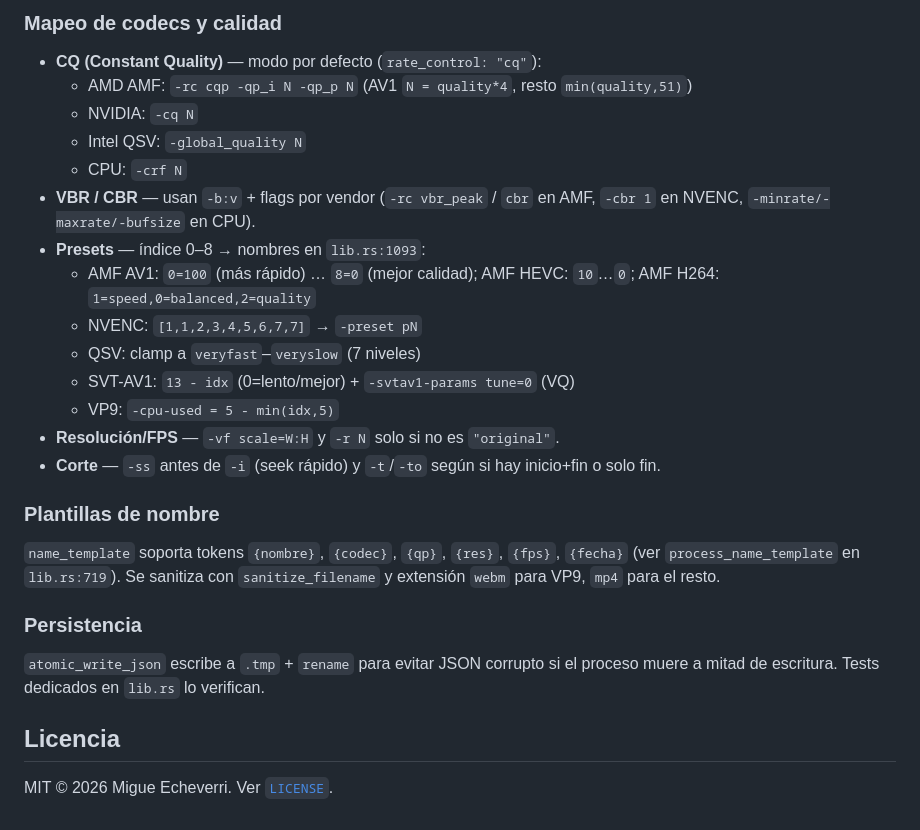
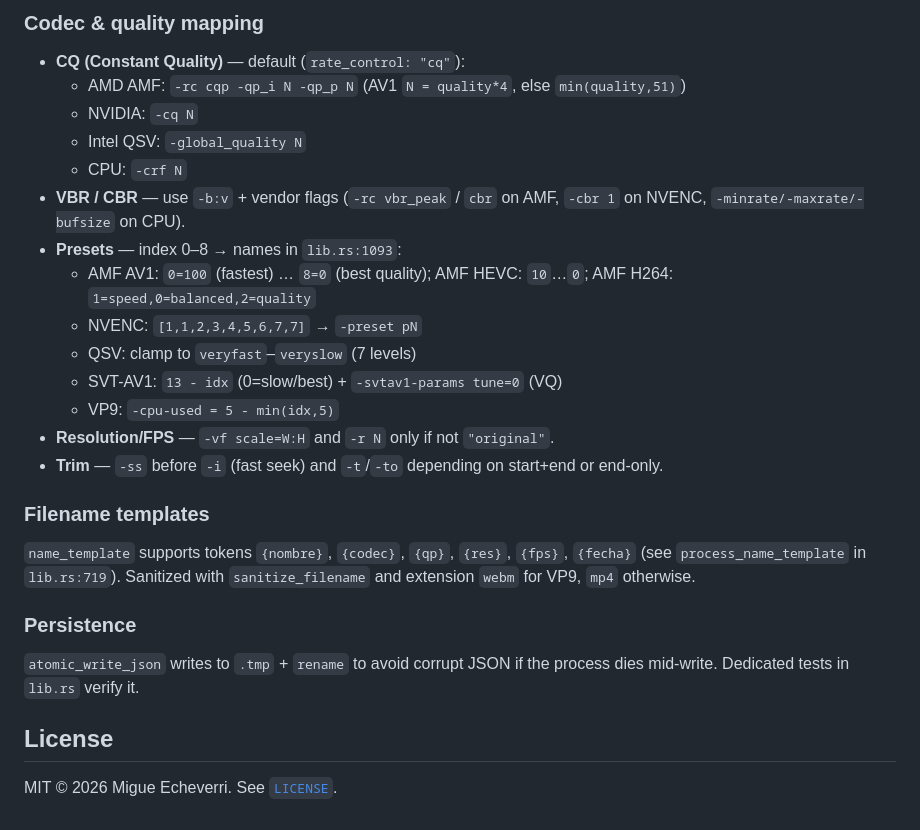
Before and after one commit to Mignite/SwissVideo, a Markdown page: README.md, the part around one of its changes. Rendered like a GitHub page.

```diff
--- a/README.md
+++ b/README.md
@@ -126,29 +126,29 @@ SwissVideo/
 
-### Mapeo de codecs y calidad
+### Codec & quality mapping
 
-- **CQ (Constant Quality)** — modo por defecto (`rate_control: "cq"`):
-  - AMD AMF: `-rc cqp -qp_i N -qp_p N` (AV1 `N = quality*4`, resto `min(quality,51)`)
+- **CQ (Constant Quality)** — default (`rate_control: "cq"`):
+  - AMD AMF: `-rc cqp -qp_i N -qp_p N` (AV1 `N = quality*4`, else `min(quality,51)`)
   - NVIDIA: `-cq N`
   - Intel QSV: `-global_quality N`
   - CPU: `-crf N`
-- **VBR / CBR** — usan `-b:v` + flags por vendor (`-rc vbr_peak` / `cbr` en AMF, `-cbr 1` en NVENC, `-minrate/-maxrate/-bufsize` en CPU).
-- **Presets** — índice 0–8 → nombres en `lib.rs:1093`:
-  - AMF AV1: `0=100` (más rápido) … `8=0` (mejor calidad); AMF HEVC: `10`…`0`; AMF H264: `1=speed,0=balanced,2=quality`
+- **VBR / CBR** — use `-b:v` + vendor flags (`-rc vbr_peak` / `cbr` on AMF, `-cbr 1` on NVENC, `-minrate/-maxrate/-bufsize` on CPU).
+- **Presets** — index 0–8 → names in `lib.rs:1093`:
+  - AMF AV1: `0=100` (fastest) … `8=0` (best quality); AMF HEVC: `10`…`0`; AMF H264: `1=speed,0=balanced,2=quality`
   - NVENC: `[1,1,2,3,4,5,6,7,7]` → `-preset pN`
-  - QSV: clamp a `veryfast`–`veryslow` (7 niveles)
-  - SVT-AV1: `13 - idx` (0=lento/mejor) + `-svtav1-params tune=0` (VQ)
+  - QSV: clamp to `veryfast`–`veryslow` (7 levels)
+  - SVT-AV1: `13 - idx` (0=slow/best) + `-svtav1-params tune=0` (VQ)
   - VP9: `-cpu-used = 5 - min(idx,5)`
-- **Resolución/FPS** — `-vf scale=W:H` y `-r N` solo si no es `"original"`.
-- **Corte** — `-ss` antes de `-i` (seek rápido) y `-t`/`-to` según si hay inicio+fin o solo fin.
+- **Resolution/FPS** — `-vf scale=W:H` and `-r N` only if not `"original"`.
+- **Trim** — `-ss` before `-i` (fast seek) and `-t`/`-to` depending on start+end or end-only.
 
-### Plantillas de nombre
+### Filename templates
 
-`name_template` soporta tokens `{nombre}`, `{codec}`, `{qp}`, `{res}`, `{fps}`, `{fecha}` (ver `process_name_template` en `lib.rs:719`). Se sanitiza con `sanitize_filename` y extensión `webm` para VP9, `mp4` para el resto.
+`name_template` supports tokens `{nombre}`, `{codec}`, `{qp}`, `{res}`, `{fps}`, `{fecha}` (see `process_name_template` in `lib.rs:719`). Sanitized with `sanitize_filename` and extension `webm` for VP9, `mp4` otherwise.
 
-### Persistencia
+### Persistence
 
-`atomic_write_json` escribe a `.tmp` + `rename` para evitar JSON corrupto si el proceso muere a mitad de escritura. Tests dedicados en `lib.rs` lo verifican.
+`atomic_write_json` writes to `.tmp` + `rename` to avoid corrupt JSON if the process dies mid-write. Dedicated tests in `lib.rs` verify it.
 
-## Licencia
+## License
 
-MIT © 2026 Migue Echeverri. Ver [`LICENSE`](LICENSE).
+MIT © 2026 Migue Echeverri. See [`LICENSE`](LICENSE).
```
Also changed, not shown: other parts of README.md (+65 -65 lines).
